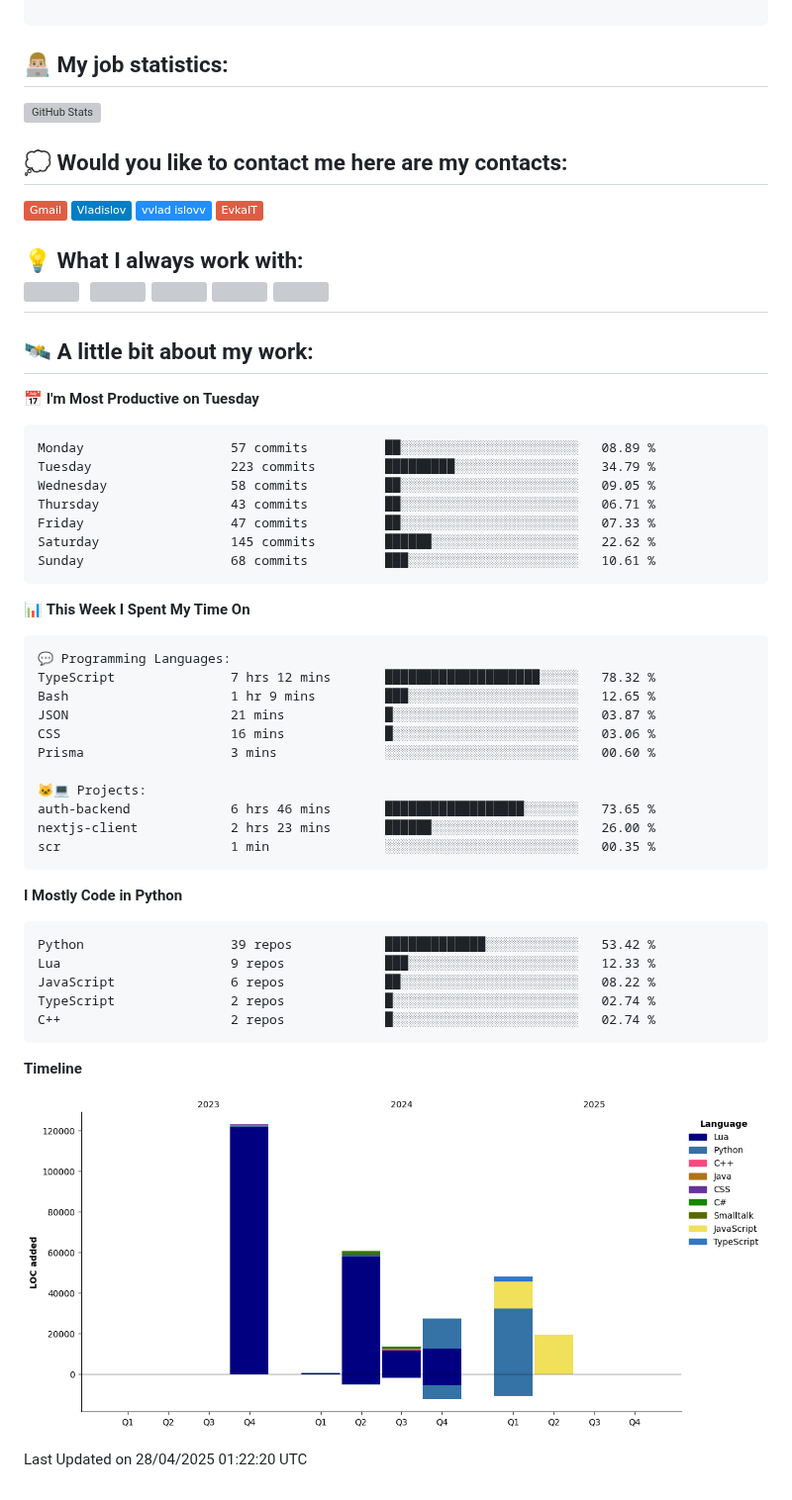
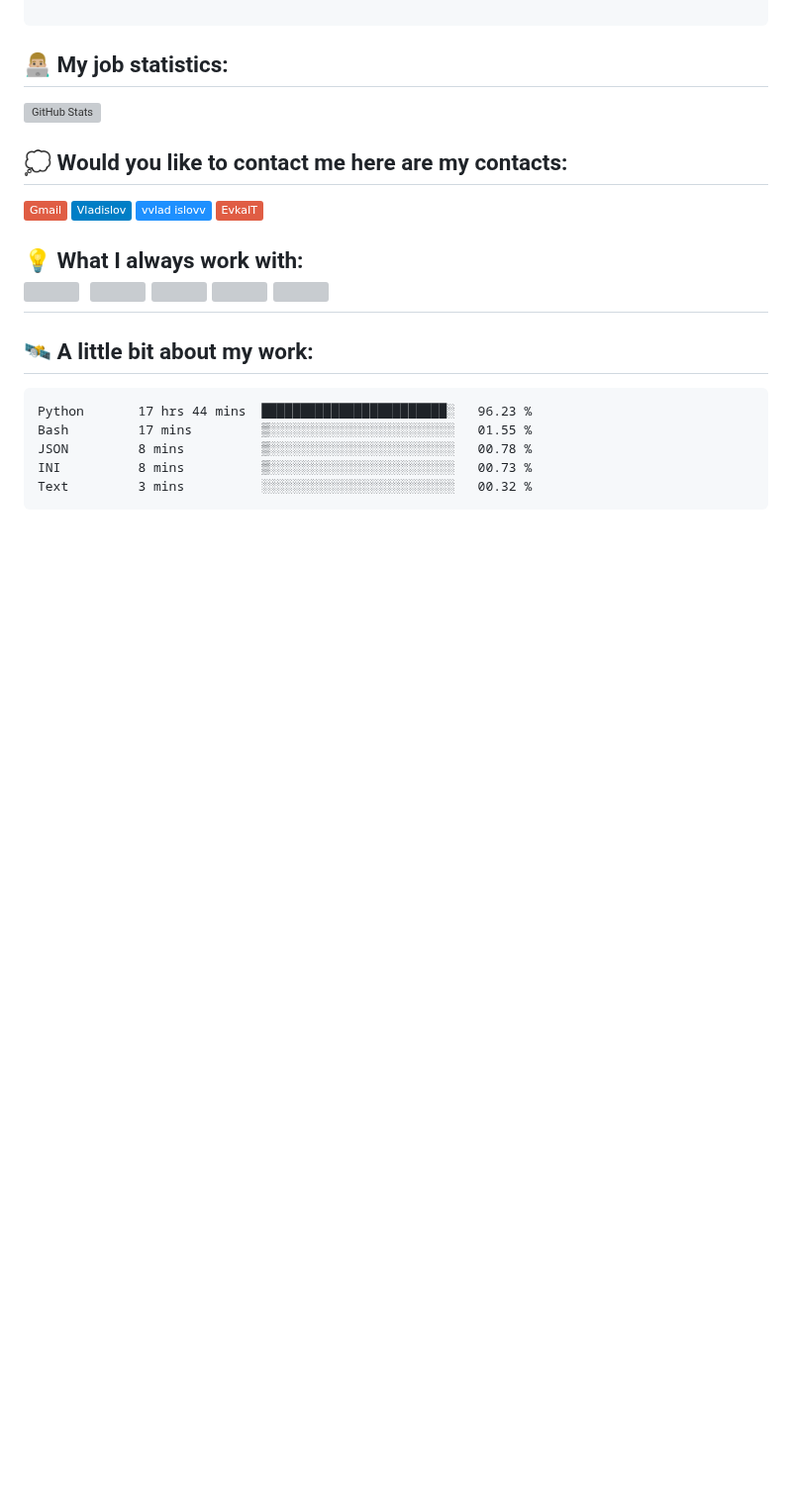
Before and after one commit to vvladislovv/vvladislovv, a Markdown page: README.md, the part around the change. Shown at 99% size. Drawn GitHub-style; badges without logos; blank space fills up the shorter version; grey boxes are pictures that could not be loaded.

Commit message:
Updated waka-readme graph with new metrics

````diff
--- a/README.md
+++ b/README.md
@@ -66,51 +66,13 @@ class AboutMe:
 <h2> 🛰️ A little bit about my work: </h2>
 
 <!--START_SECTION:waka-->
-📅 **I'm Most Productive on Tuesday**
 
-```text
-Monday                   57 commits          ██░░░░░░░░░░░░░░░░░░░░░░░   08.89 %
-Tuesday                  223 commits         █████████░░░░░░░░░░░░░░░░   34.79 %
-Wednesday                58 commits          ██░░░░░░░░░░░░░░░░░░░░░░░   09.05 %
-Thursday                 43 commits          ██░░░░░░░░░░░░░░░░░░░░░░░   06.71 %
-Friday                   47 commits          ██░░░░░░░░░░░░░░░░░░░░░░░   07.33 %
-Saturday                 145 commits         ██████░░░░░░░░░░░░░░░░░░░   22.62 %
-Sunday                   68 commits          ███░░░░░░░░░░░░░░░░░░░░░░   10.61 %
+```txt
+Python       17 hrs 44 mins  ████████████████████████░   96.23 %
+Bash         17 mins         ▒░░░░░░░░░░░░░░░░░░░░░░░░   01.55 %
+JSON         8 mins          ▒░░░░░░░░░░░░░░░░░░░░░░░░   00.78 %
+INI          8 mins          ▒░░░░░░░░░░░░░░░░░░░░░░░░   00.73 %
+Text         3 mins          ░░░░░░░░░░░░░░░░░░░░░░░░░   00.32 %
 ```
 
-
-📊 **This Week I Spent My Time On**
-
-```text
-💬 Programming Languages:
-TypeScript               7 hrs 12 mins       ████████████████████░░░░░   78.32 %
-Bash                     1 hr 9 mins         ███░░░░░░░░░░░░░░░░░░░░░░   12.65 %
-JSON                     21 mins             █░░░░░░░░░░░░░░░░░░░░░░░░   03.87 %
-CSS                      16 mins             █░░░░░░░░░░░░░░░░░░░░░░░░   03.06 %
-Prisma                   3 mins              ░░░░░░░░░░░░░░░░░░░░░░░░░   00.60 %
-
-🐱‍💻 Projects:
-auth-backend             6 hrs 46 mins       ██████████████████░░░░░░░   73.65 %
-nextjs-client            2 hrs 23 mins       ██████░░░░░░░░░░░░░░░░░░░   26.00 %
-scr                      1 min               ░░░░░░░░░░░░░░░░░░░░░░░░░   00.35 %
-```
-
-**I Mostly Code in Python**
-
-```text
-Python                   39 repos            █████████████░░░░░░░░░░░░   53.42 %
-Lua                      9 repos             ███░░░░░░░░░░░░░░░░░░░░░░   12.33 %
-JavaScript               6 repos             ██░░░░░░░░░░░░░░░░░░░░░░░   08.22 %
-TypeScript               2 repos             █░░░░░░░░░░░░░░░░░░░░░░░░   02.74 %
-C++                      2 repos             █░░░░░░░░░░░░░░░░░░░░░░░░   02.74 %
-```
-
-
-
-**Timeline**
-
-![Lines of Code chart](https://raw.githubusercontent.com/vvladislovv/vvladislovv/main/assets/bar_graph.png)
-
-
- Last Updated on 28/04/2025 01:22:20 UTC
 <!--END_SECTION:waka-->
````
